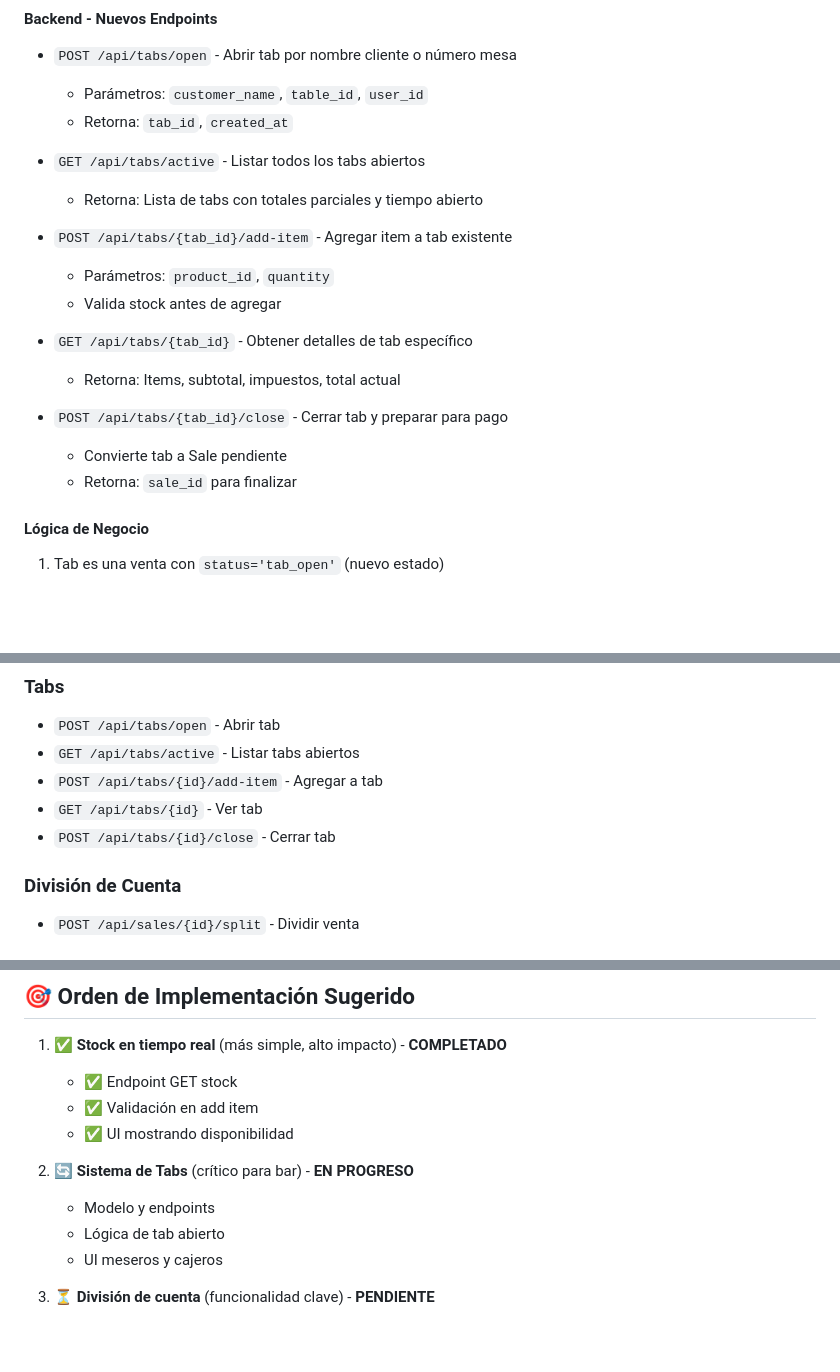
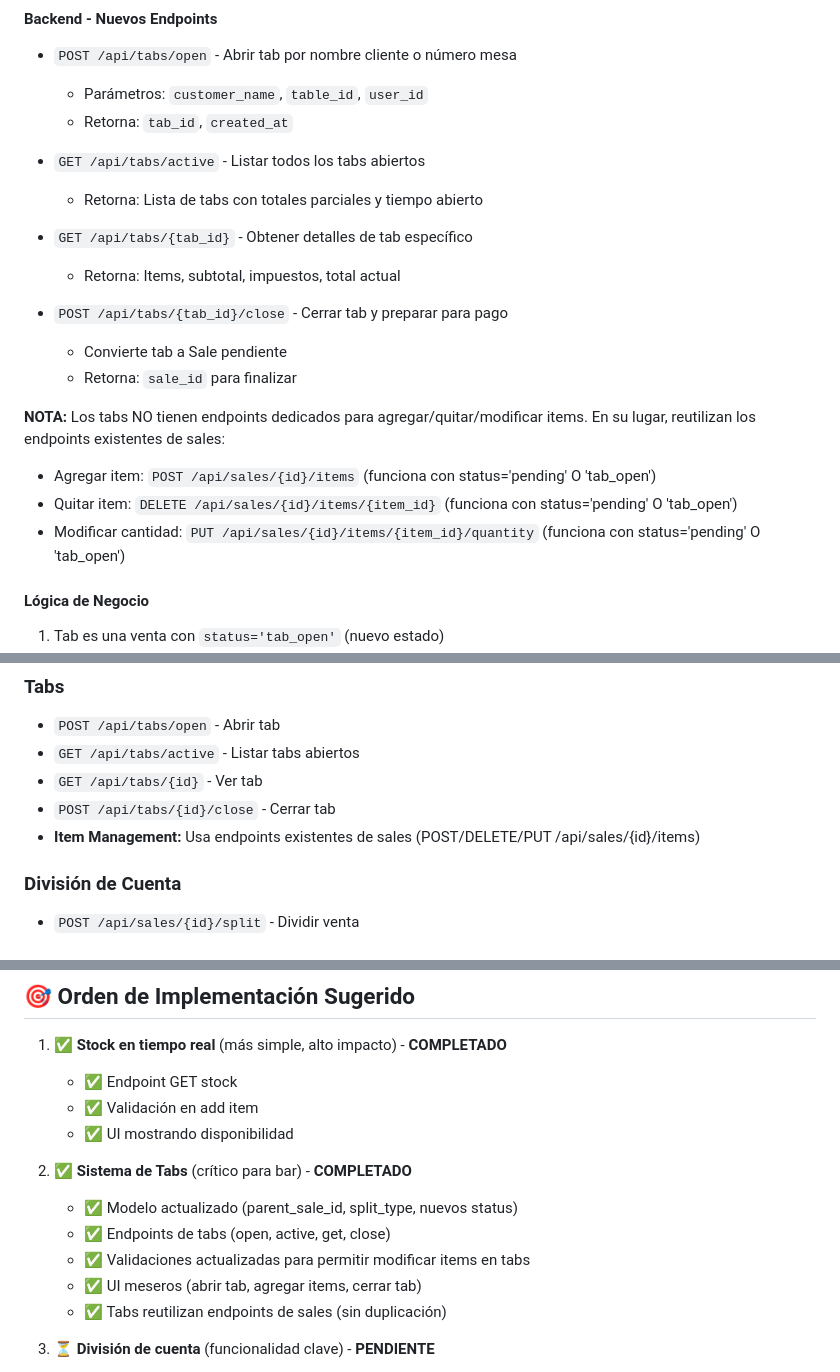
Before and after one commit to fouronesys/fouronepos, a Markdown page: PLAN_MEJORAS_BAR.md, 3 parts joined by grey strips. Rendered like a GitHub page; blank space fills up the shorter version.

```diff
--- a/PLAN_MEJORAS_BAR.md
+++ b/PLAN_MEJORAS_BAR.md
@@ -46,16 +46,17 @@ Optimizar el sistema POS para operación eficiente de bar, eliminando funcionali
 - `GET /api/tabs/active` - Listar todos los tabs abiertos
   - Retorna: Lista de tabs con totales parciales y tiempo abierto
 
-- `POST /api/tabs/{tab_id}/add-item` - Agregar item a tab existente
-  - Parámetros: `product_id`, `quantity`
-  - Valida stock antes de agregar
-
 - `GET /api/tabs/{tab_id}` - Obtener detalles de tab específico
   - Retorna: Items, subtotal, impuestos, total actual
 
 - `POST /api/tabs/{tab_id}/close` - Cerrar tab y preparar para pago
   - Convierte tab a Sale pendiente
   - Retorna: `sale_id` para finalizar
+
+**NOTA:** Los tabs NO tienen endpoints dedicados para agregar/quitar/modificar items. En su lugar, reutilizan los endpoints existentes de sales:
+- Agregar item: `POST /api/sales/{id}/items` (funciona con status='pending' O 'tab_open')
+- Quitar item: `DELETE /api/sales/{id}/items/{item_id}` (funciona con status='pending' O 'tab_open')
+- Modificar cantidad: `PUT /api/sales/{id}/items/{item_id}/quantity` (funciona con status='pending' O 'tab_open')
 
 #### Lógica de Negocio
 1. Tab es una venta con `status='tab_open'` (nuevo estado)
@@ -212,9 +213,9 @@ class SaleStatus(enum.Enum):
 ### Tabs
 - `POST /api/tabs/open` - Abrir tab
 - `GET /api/tabs/active` - Listar tabs abiertos
-- `POST /api/tabs/{id}/add-item` - Agregar a tab
 - `GET /api/tabs/{id}` - Ver tab
 - `POST /api/tabs/{id}/close` - Cerrar tab
+- **Item Management:** Usa endpoints existentes de sales (POST/DELETE/PUT /api/sales/{id}/items)
 
 ### División de Cuenta
 - `POST /api/sales/{id}/split` - Dividir venta
@@ -236,10 +237,12 @@ class SaleStatus(enum.Enum):
    - ✅ Validación en add item
    - ✅ UI mostrando disponibilidad
 
-2. 🔄 **Sistema de Tabs** (crítico para bar) - **EN PROGRESO**
-   - Modelo y endpoints
-   - Lógica de tab abierto
-   - UI meseros y cajeros
+2. ✅ **Sistema de Tabs** (crítico para bar) - **COMPLETADO**
+   - ✅ Modelo actualizado (parent_sale_id, split_type, nuevos status)
+   - ✅ Endpoints de tabs (open, active, get, close)
+   - ✅ Validaciones actualizadas para permitir modificar items en tabs
+   - ✅ UI meseros (abrir tab, agregar items, cerrar tab)
+   - ✅ Tabs reutilizan endpoints de sales (sin duplicación)
 
 3. ⏳ **División de cuenta** (funcionalidad clave) - **PENDIENTE**
    - Endpoint split
```
Also changed, not shown: replit.md (+47 -1 lines).
